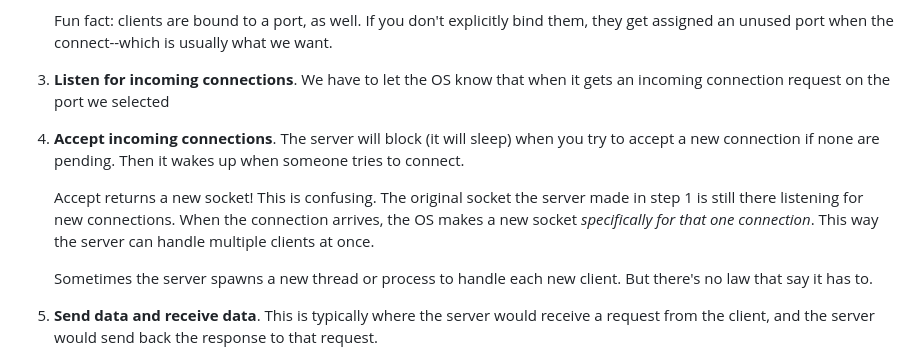
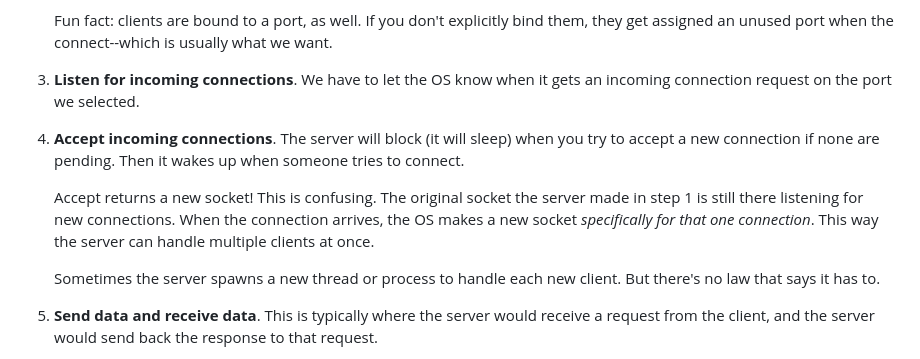
Before and after one commit to beejjorgensen/bgnet0, a Markdown page: src/bgnet0_part_0300_sockets.md, the part around the change. Drawn GitHub-style.

Commit message:
fix: small typos in parts 2, 3, 4

```diff
--- a/src/bgnet0_part_0300_sockets.md
+++ b/src/bgnet0_part_0300_sockets.md
@@ -90,8 +90,8 @@ Writing a server program is a little bit different.
    explicitly bind them, they get assigned an unused port when the
    connect--which is usually what we want.
 
-3. **Listen for incoming connections**. We have to let the OS know that
-   when it gets an incoming connection request on the port we selected
+3. **Listen for incoming connections**. We have to let the OS know
+   when it gets an incoming connection request on the port we selected.
 
 4. **Accept incoming connections**. The server will block (it will
    sleep) when you try to accept a new connection if none are pending.
@@ -104,7 +104,7 @@ Writing a server program is a little bit different.
    handle multiple clients at once.
 
    Sometimes the server spawns a new thread or process to handle each
-   new client. But there's no law that say it has to.
+   new client. But there's no law that says it has to.
 
 5. **Send data and receive data**. This is typically where the server
    would receive a request from the client, and the server would send
```
Also changed, not shown: src/bgnet0_part_0200_overview.md (+3 -3 lines), src/bgnet0_part_0400_layermodel.md (+2 -2 lines).
